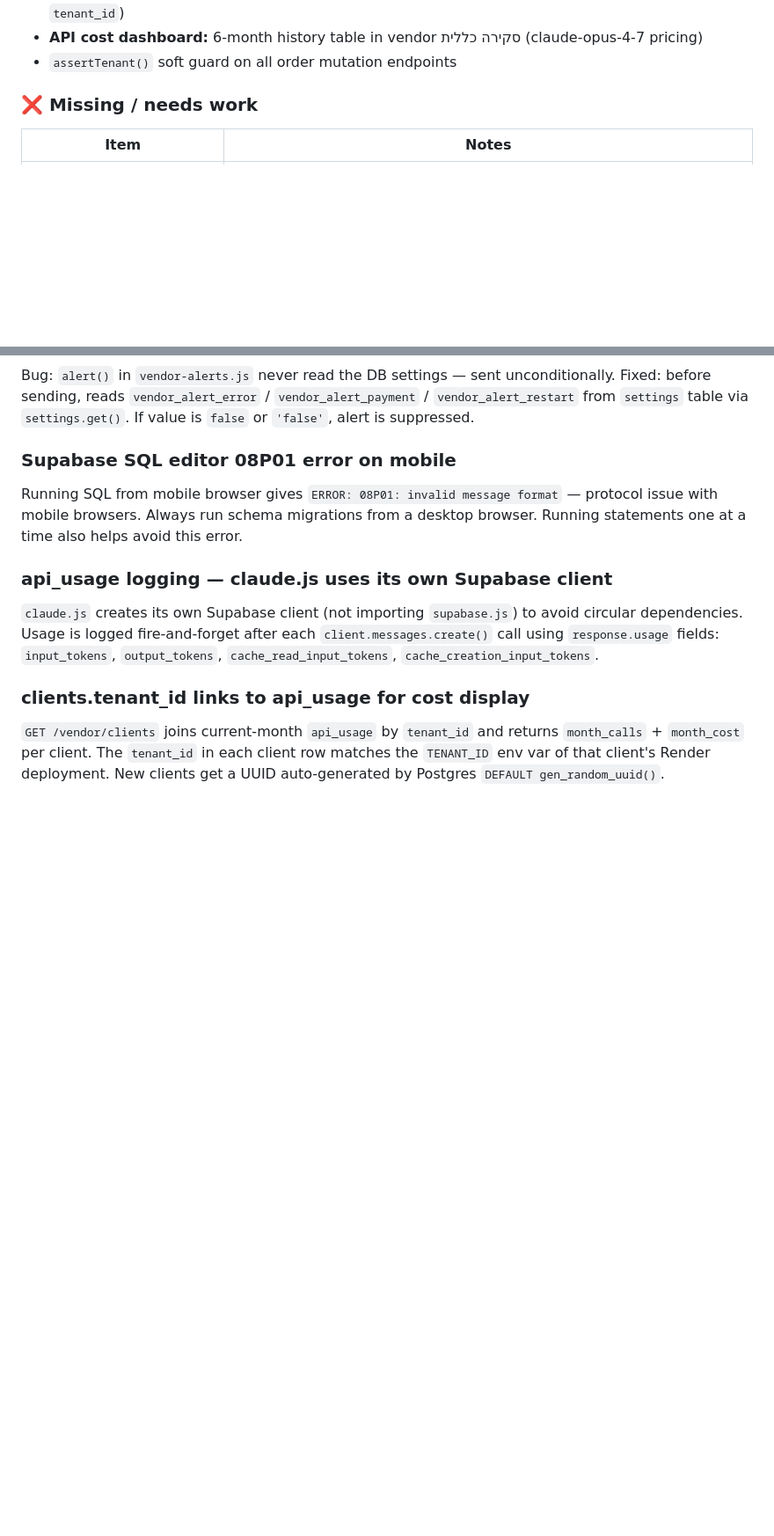
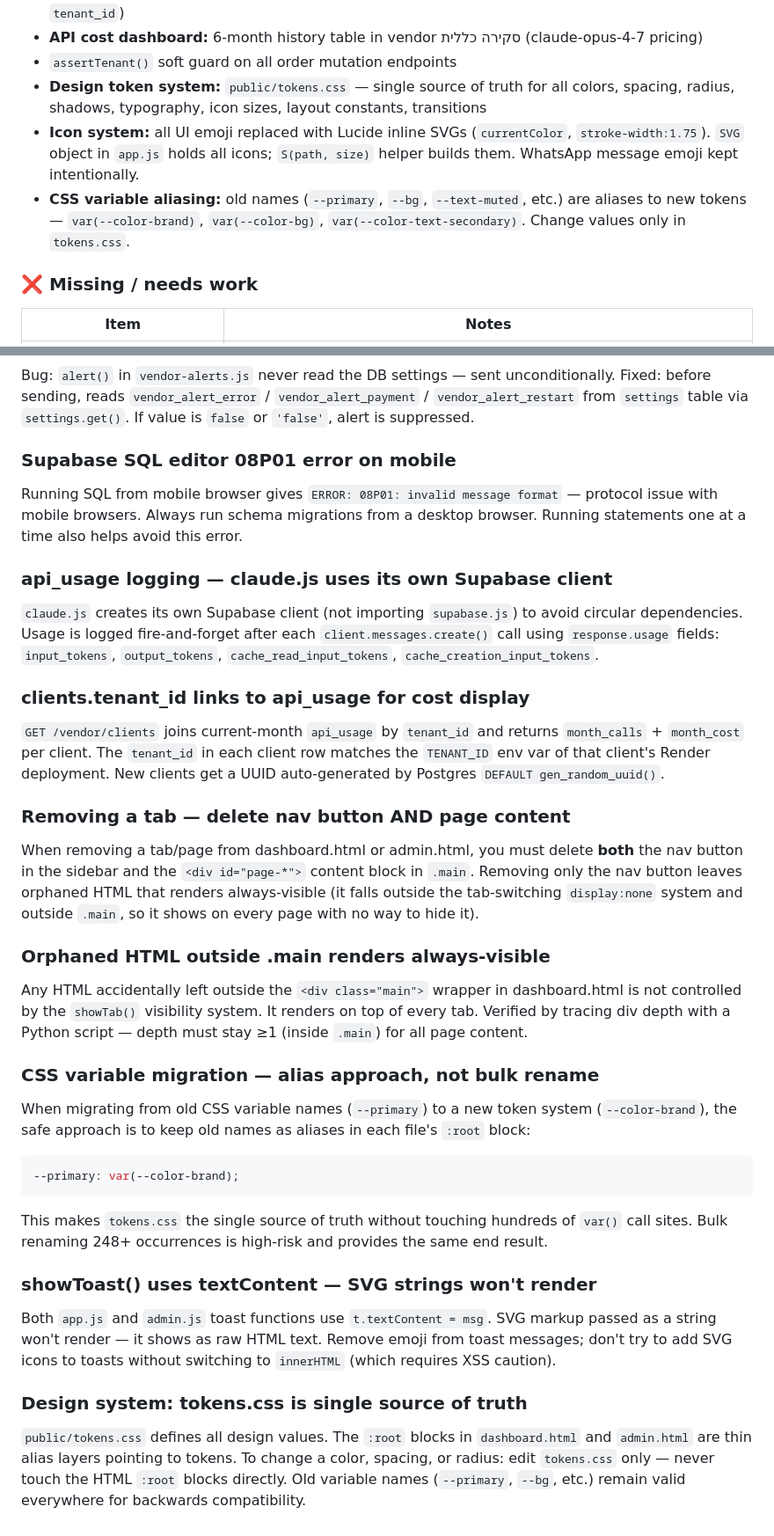
Before and after one commit to monkemoney/pizzabot, a Markdown page: CLAUDE.md, 2 parts joined by grey strips. Shown at 88% size. Rendered like a GitHub page; blank space fills up the shorter version.

Commit message:
docs: CLAUDE.md — design system, icon system, token migration, orphan HTML lesson
Co-Authored-By: Claude Sonnet 4.6 <noreply@anthropic.com>

````diff
--- a/CLAUDE.md
+++ b/CLAUDE.md
@@ -455,6 +455,9 @@ api_usage          -- Claude API token logging per call:
 - **Cost per client:** vendor dashboard shows monthly Claude cost + call count per client (joined by `tenant_id`)
 - **API cost dashboard:** 6-month history table in vendor סקירה כללית (claude-opus-4-7 pricing)
 - `assertTenant()` soft guard on all order mutation endpoints
+- **Design token system:** `public/tokens.css` — single source of truth for all colors, spacing, radius, shadows, typography, icon sizes, layout constants, transitions
+- **Icon system:** all UI emoji replaced with Lucide inline SVGs (`currentColor`, `stroke-width:1.75`). `SVG` object in `app.js` holds all icons; `S(path, size)` helper builds them. WhatsApp message emoji kept intentionally.
+- **CSS variable aliasing:** old names (`--primary`, `--bg`, `--text-muted`, etc.) are aliases to new tokens — `var(--color-brand)`, `var(--color-bg)`, `var(--color-text-secondary)`. Change values only in `tokens.css`.
 
 ### ❌ Missing / needs work
 | Item | Notes |
@@ -588,3 +591,22 @@ Running SQL from mobile browser gives `ERROR: 08P01: invalid message format` —
 
 ### clients.tenant_id links to api_usage for cost display
 `GET /vendor/clients` joins current-month `api_usage` by `tenant_id` and returns `month_calls` + `month_cost` per client. The `tenant_id` in each client row matches the `TENANT_ID` env var of that client's Render deployment. New clients get a UUID auto-generated by Postgres `DEFAULT gen_random_uuid()`.
+
+### Removing a tab — delete nav button AND page content
+When removing a tab/page from dashboard.html or admin.html, you must delete **both** the nav button in the sidebar and the `<div id="page-*">` content block in `.main`. Removing only the nav button leaves orphaned HTML that renders always-visible (it falls outside the tab-switching `display:none` system and outside `.main`, so it shows on every page with no way to hide it).
+
+### Orphaned HTML outside .main renders always-visible
+Any HTML accidentally left outside the `<div class="main">` wrapper in dashboard.html is not controlled by the `showTab()` visibility system. It renders on top of every tab. Verified by tracing div depth with a Python script — depth must stay ≥1 (inside `.main`) for all page content.
+
+### CSS variable migration — alias approach, not bulk rename
+When migrating from old CSS variable names (`--primary`) to a new token system (`--color-brand`), the safe approach is to keep old names as aliases in each file's `:root` block:
+```css
+--primary: var(--color-brand);
+```
+This makes `tokens.css` the single source of truth without touching hundreds of `var()` call sites. Bulk renaming 248+ occurrences is high-risk and provides the same end result.
+
+### showToast() uses textContent — SVG strings won't render
+Both `app.js` and `admin.js` toast functions use `t.textContent = msg`. SVG markup passed as a string won't render — it shows as raw HTML text. Remove emoji from toast messages; don't try to add SVG icons to toasts without switching to `innerHTML` (which requires XSS caution).
+
+### Design system: tokens.css is single source of truth
+`public/tokens.css` defines all design values. The `:root` blocks in `dashboard.html` and `admin.html` are thin alias layers pointing to tokens. To change a color, spacing, or radius: edit `tokens.css` only — never touch the HTML `:root` blocks directly. Old variable names (`--primary`, `--bg`, etc.) remain valid everywhere for backwards compatibility.
````
Also changed, not shown: other parts of CLAUDE.md (+1 -1 lines).
